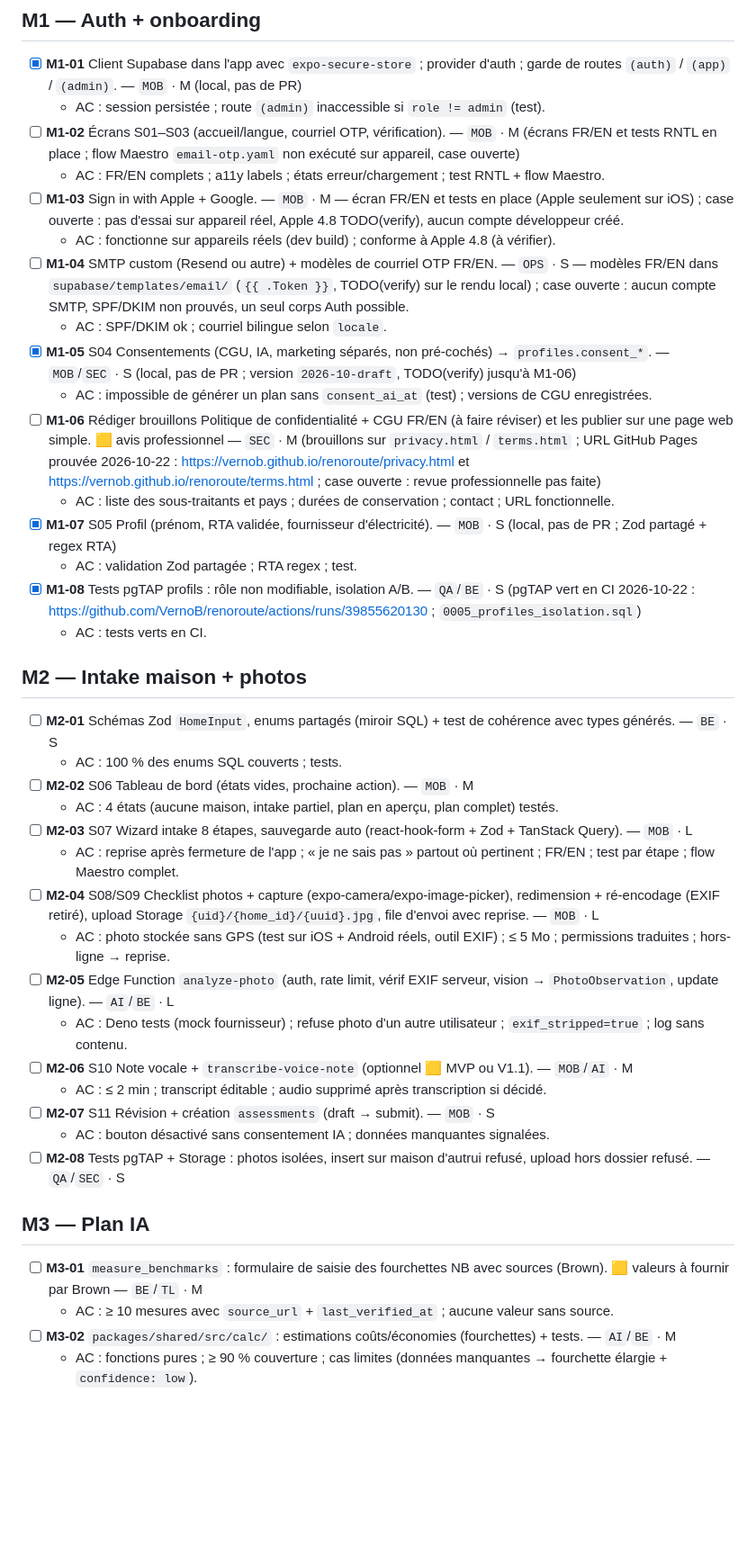
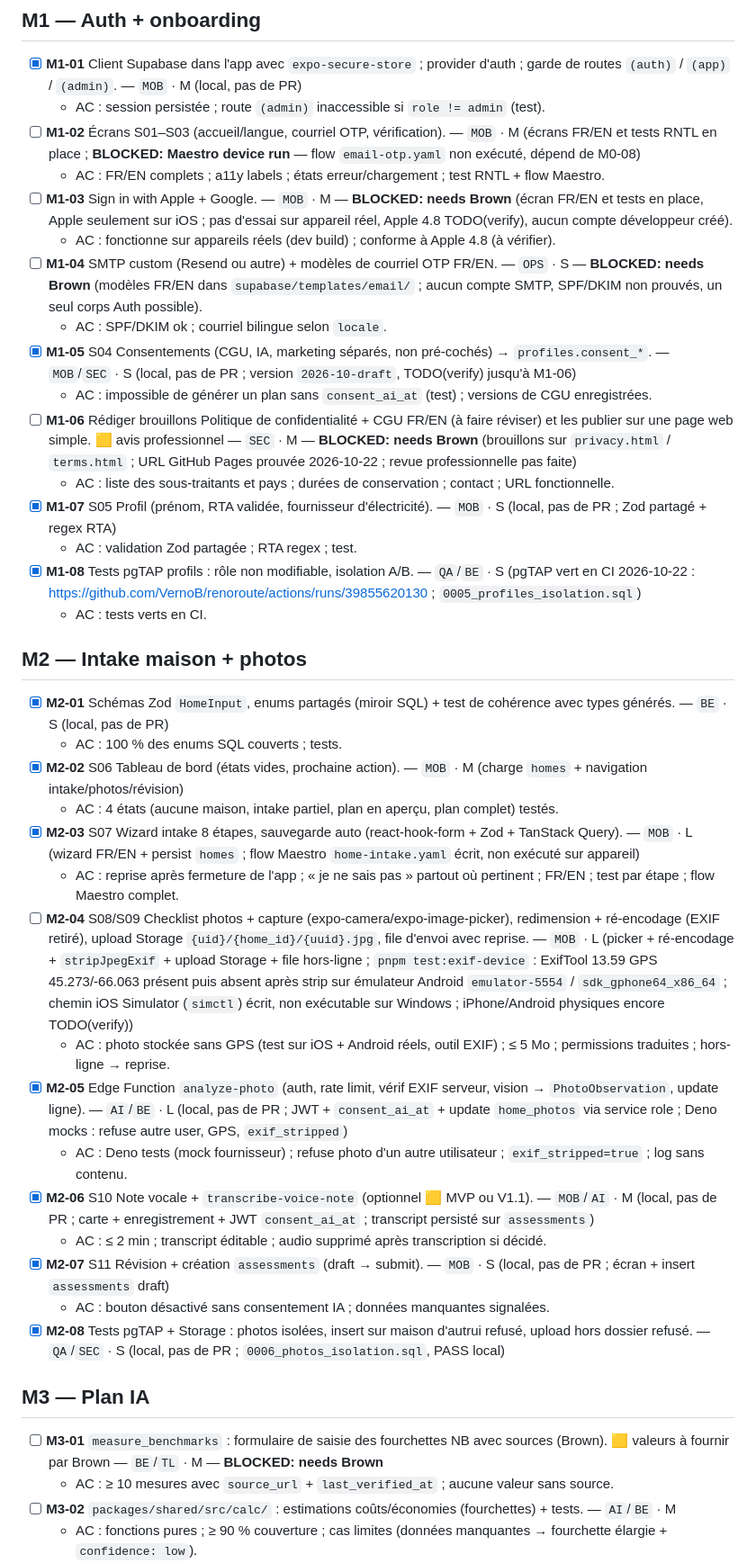
Before and after one commit to VernoB/renoroute, a Markdown page: docs/TASKS.md, the part around one of its changes. Shown at 90% size. Drawn GitHub-style; blank space fills up the shorter version.

Commit message:
docs: mark Brown-blocked tasks and add FOCUS_PROMPT
Co-authored-by: Cursor <cursoragent@cursor.com>

```diff
--- a/docs/TASKS.md
+++ b/docs/TASKS.md
@@ -31,15 +31,15 @@ Règle : une tâche = une PR. Cocher `[x]` et ajouter `(PR #n)` en fin de ligne.
 ## M1 — Auth + onboarding
 - [x] **M1-01** Client Supabase dans l'app avec `expo-secure-store` ; provider d'auth ; garde de routes `(auth)` / `(app)` / `(admin)`. — `MOB` · M (local, pas de PR)
   - AC : session persistée ; route `(admin)` inaccessible si `role != admin` (test).
-- [ ] **M1-02** Écrans S01–S03 (accueil/langue, courriel OTP, vérification). — `MOB` · M (écrans FR/EN et tests RNTL en place ; flow Maestro `email-otp.yaml` non exécuté sur appareil, case ouverte)
+- [ ] **M1-02** Écrans S01–S03 (accueil/langue, courriel OTP, vérification). — `MOB` · M (écrans FR/EN et tests RNTL en place ; **BLOCKED: Maestro device run** — flow `email-otp.yaml` non exécuté, dépend de M0-08)
   - AC : FR/EN complets ; a11y labels ; états erreur/chargement ; test RNTL + flow Maestro.
-- [ ] **M1-03** Sign in with Apple + Google. — `MOB` · M — écran FR/EN et tests en place (Apple seulement sur iOS) ; case ouverte : pas d'essai sur appareil réel, Apple 4.8 TODO(verify), aucun compte développeur créé.
+- [ ] **M1-03** Sign in with Apple + Google. — `MOB` · M — **BLOCKED: needs Brown** (écran FR/EN et tests en place, Apple seulement sur iOS ; pas d'essai sur appareil réel, Apple 4.8 TODO(verify), aucun compte développeur créé).
   - AC : fonctionne sur appareils réels (dev build) ; conforme à Apple 4.8 (à vérifier).
-- [ ] **M1-04** SMTP custom (Resend ou autre) + modèles de courriel OTP FR/EN. — `OPS` · S — modèles FR/EN dans `supabase/templates/email/` (`{{ .Token }}`, TODO(verify) sur le rendu local) ; case ouverte : aucun compte SMTP, SPF/DKIM non prouvés, un seul corps Auth possible.
+- [ ] **M1-04** SMTP custom (Resend ou autre) + modèles de courriel OTP FR/EN. — `OPS` · S — **BLOCKED: needs Brown** (modèles FR/EN dans `supabase/templates/email/` ; aucun compte SMTP, SPF/DKIM non prouvés, un seul corps Auth possible).
   - AC : SPF/DKIM ok ; courriel bilingue selon `locale`.
 - [x] **M1-05** S04 Consentements (CGU, IA, marketing séparés, non pré-cochés) → `profiles.consent_*`. — `MOB`/`SEC` · S (local, pas de PR ; version `2026-10-draft`, TODO(verify) jusqu'à M1-06)
   - AC : impossible de générer un plan sans `consent_ai_at` (test) ; versions de CGU enregistrées.
-- [ ] **M1-06** Rédiger brouillons Politique de confidentialité + CGU FR/EN (à faire réviser) et les publier sur une page web simple. 🟨 avis professionnel — `SEC` · M (brouillons sur `privacy.html` / `terms.html` ; URL GitHub Pages prouvée 2026-10-22 : https://vernob.github.io/renoroute/privacy.html et https://vernob.github.io/renoroute/terms.html ; case ouverte : revue professionnelle pas faite)
+- [ ] **M1-06** Rédiger brouillons Politique de confidentialité + CGU FR/EN (à faire réviser) et les publier sur une page web simple. 🟨 avis professionnel — `SEC` · M — **BLOCKED: needs Brown** (brouillons sur `privacy.html` / `terms.html` ; URL GitHub Pages prouvée 2026-10-22 ; revue professionnelle pas faite)
   - AC : liste des sous-traitants et pays ; durées de conservation ; contact ; URL fonctionnelle.
 - [x] **M1-07** S05 Profil (prénom, RTA validée, fournisseur d'électricité). — `MOB` · S (local, pas de PR ; Zod partagé + regex RTA)
   - AC : validation Zod partagée ; RTA regex ; test.
@@ -47,24 +47,24 @@ Règle : une tâche = une PR. Cocher `[x]` et ajouter `(PR #n)` en fin de ligne.
   - AC : tests verts en CI.
 
 ## M2 — Intake maison + photos
-- [ ] **M2-01** Schémas Zod `HomeInput`, enums partagés (miroir SQL) + test de cohérence avec types générés. — `BE` · S
+- [x] **M2-01** Schémas Zod `HomeInput`, enums partagés (miroir SQL) + test de cohérence avec types générés. — `BE` · S (local, pas de PR)
   - AC : 100 % des enums SQL couverts ; tests.
-- [ ] **M2-02** S06 Tableau de bord (états vides, prochaine action). — `MOB` · M
+- [x] **M2-02** S06 Tableau de bord (états vides, prochaine action). — `MOB` · M (charge `homes` + navigation intake/photos/révision)
   - AC : 4 états (aucune maison, intake partiel, plan en aperçu, plan complet) testés.
-- [ ] **M2-03** S07 Wizard intake 8 étapes, sauvegarde auto (react-hook-form + Zod + TanStack Query). — `MOB` · L
+- [x] **M2-03** S07 Wizard intake 8 étapes, sauvegarde auto (react-hook-form + Zod + TanStack Query). — `MOB` · L (wizard FR/EN + persist `homes` ; flow Maestro `home-intake.yaml` écrit, non exécuté sur appareil)
   - AC : reprise après fermeture de l'app ; « je ne sais pas » partout où pertinent ; FR/EN ; test par étape ; flow Maestro complet.
-- [ ] **M2-04** S08/S09 Checklist photos + capture (expo-camera/expo-image-picker), redimension + ré-encodage (EXIF retiré), upload Storage `{uid}/{home_id}/{uuid}.jpg`, file d'envoi avec reprise. — `MOB` · L
+- [ ] **M2-04** S08/S09 Checklist photos + capture (expo-camera/expo-image-picker), redimension + ré-encodage (EXIF retiré), upload Storage `{uid}/{home_id}/{uuid}.jpg`, file d'envoi avec reprise. — `MOB` · L (picker + ré-encodage + `stripJpegExif` + upload Storage + file hors-ligne ; `pnpm test:exif-device` : ExifTool 13.59 GPS 45.273/-66.063 présent puis absent après strip sur émulateur Android `emulator-5554` / `sdk_gphone64_x86_64` ; chemin iOS Simulator (`simctl`) écrit, non exécutable sur Windows ; iPhone/Android physiques encore TODO(verify))
   - AC : photo stockée sans GPS (test sur iOS + Android réels, outil EXIF) ; ≤ 5 Mo ; permissions traduites ; hors-ligne → reprise.
-- [ ] **M2-05** Edge Function `analyze-photo` (auth, rate limit, vérif EXIF serveur, vision → `PhotoObservation`, update ligne). — `AI`/`BE` · L
+- [x] **M2-05** Edge Function `analyze-photo` (auth, rate limit, vérif EXIF serveur, vision → `PhotoObservation`, update ligne). — `AI`/`BE` · L (local, pas de PR ; JWT + `consent_ai_at` + update `home_photos` via service role ; Deno mocks : refuse autre user, GPS, `exif_stripped`)
   - AC : Deno tests (mock fournisseur) ; refuse photo d'un autre utilisateur ; `exif_stripped=true` ; log sans contenu.
-- [ ] **M2-06** S10 Note vocale + `transcribe-voice-note` (optionnel 🟨 MVP ou V1.1). — `MOB`/`AI` · M
+- [x] **M2-06** S10 Note vocale + `transcribe-voice-note` (optionnel 🟨 MVP ou V1.1). — `MOB`/`AI` · M (local, pas de PR ; carte + enregistrement + JWT `consent_ai_at` ; transcript persisté sur `assessments`)
   - AC : ≤ 2 min ; transcript éditable ; audio supprimé après transcription si décidé.
-- [ ] **M2-07** S11 Révision + création `assessments` (draft → submit). — `MOB` · S
+- [x] **M2-07** S11 Révision + création `assessments` (draft → submit). — `MOB` · S (local, pas de PR ; écran + insert `assessments` draft)
   - AC : bouton désactivé sans consentement IA ; données manquantes signalées.
-- [ ] **M2-08** Tests pgTAP + Storage : photos isolées, insert sur maison d'autrui refusé, upload hors dossier refusé. — `QA`/`SEC` · S
+- [x] **M2-08** Tests pgTAP + Storage : photos isolées, insert sur maison d'autrui refusé, upload hors dossier refusé. — `QA`/`SEC` · S (local, pas de PR ; `0006_photos_isolation.sql`, PASS local)
 
 ## M3 — Plan IA
-- [ ] **M3-01** `measure_benchmarks` : formulaire de saisie des fourchettes NB avec sources (Brown). 🟨 valeurs à fournir par Brown — `BE`/`TL` · M
+- [ ] **M3-01** `measure_benchmarks` : formulaire de saisie des fourchettes NB avec sources (Brown). 🟨 valeurs à fournir par Brown — `BE`/`TL` · M — **BLOCKED: needs Brown**
   - AC : ≥ 10 mesures avec `source_url` + `last_verified_at` ; aucune valeur sans source.
 - [ ] **M3-02** `packages/shared/src/calc/` : estimations coûts/économies (fourchettes) + tests. — `AI`/`BE` · M
   - AC : fonctions pures ; ≥ 90 % couverture ; cas limites (données manquantes → fourchette élargie + `confidence: low`).
```
Also changed, not shown: other parts of docs/TASKS.md (+6 -6 lines), FOCUS_PROMPT.md (added, +26 -0 lines).
